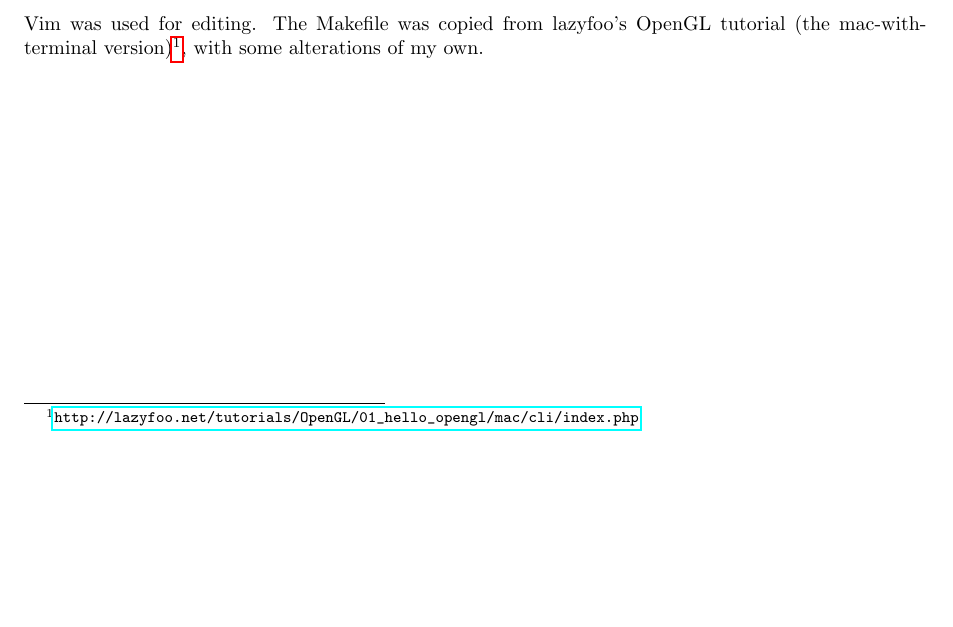
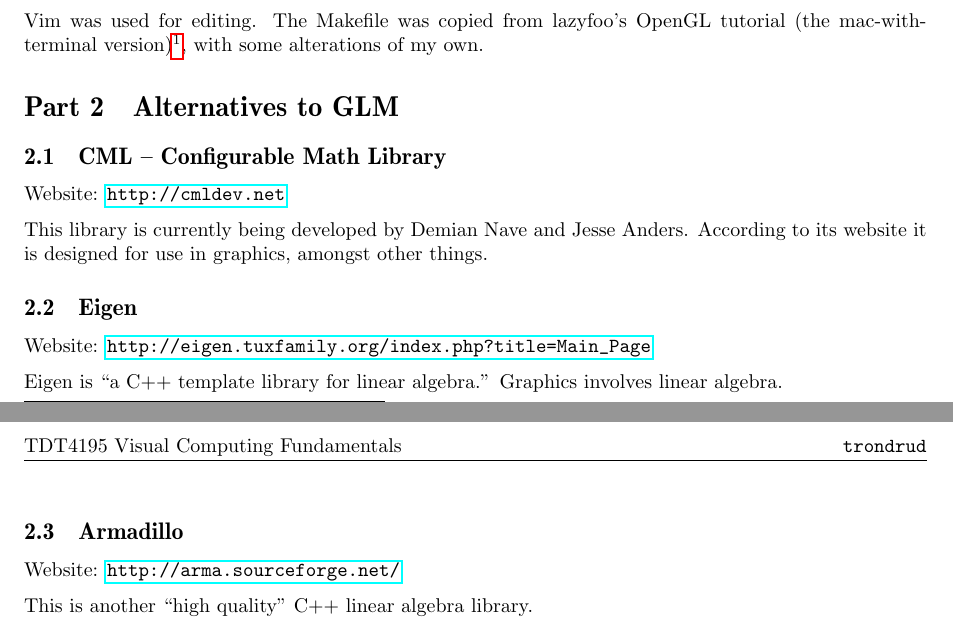
Before and after one commit to otron/TDT4195-h2014, a LaTeX document (graphics-lab/01/report/head.tex, which reads graphics-lab/01/report/body.tex): part of the page before the commit and two parts of pages 1 and 2 of 2 after it, the two joined at a grey line, cut so that both start at the same text, the shorter picture padded with empty space. Compiled offline with pdfLaTeX.

Commit message:
glab-01 latexified part 2

```diff
--- a/graphics-lab/01/report/body.tex
+++ b/graphics-lab/01/report/body.tex
@@ -24,3 +24,22 @@ I did this on a Macbook Pro Retina 2013 (\texttt{MacBookPro11,1}) running \textt
 
 Vim was used for editing.
 The Makefile was copied from lazyfoo's OpenGL tutorial (the mac-with-terminal version)\footnote{\url{http://lazyfoo.net/tutorials/OpenGL/01_hello_opengl/mac/cli/index.php}}, with some alterations of my own.
+
+\section{Alternatives to GLM} % Part 2
+
+\subsection{CML -- Configurable Math Library}
+Website: \url{http://cmldev.net}
+
+This library is currently being developed by Demian Nave and Jesse Anders.
+According to its website it is designed for use in graphics, amongst other things.
+
+\subsection{Eigen}
+Website: \url{http://eigen.tuxfamily.org/index.php?title=Main_Page}
+
+Eigen is ``a C++ template library for linear algebra.''
+Graphics involves linear algebra.
+
+\subsection{Armadillo}
+Website: \url{http://arma.sourceforge.net/}
+
+This is another ``high quality'' C++ linear algebra library.
```
